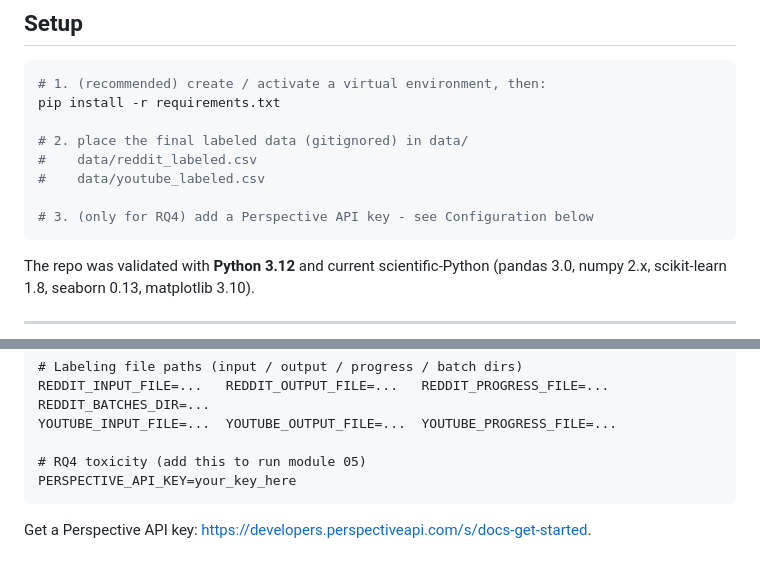
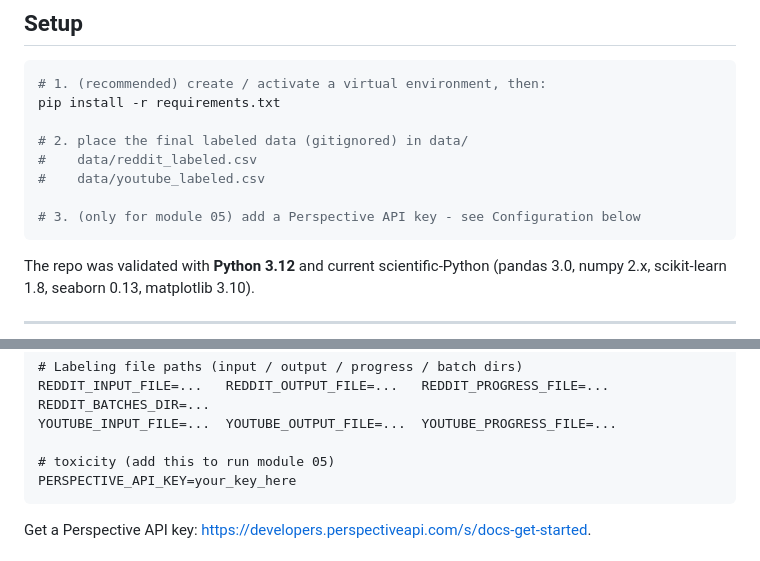
Before and after one commit to akshat3144/israel-hamas-discourse-analysis, a Markdown page: README.md, 2 parts joined by grey strips. Rendered like a GitHub page.

````diff
--- a/README.md
+++ b/README.md
@@ -398,7 +426,7 @@ pip install -r requirements.txt
 #    data/reddit_labeled.csv
 #    data/youtube_labeled.csv
 
-# 3. (only for RQ4) add a Perspective API key - see Configuration below
+# 3. (only for module 05) add a Perspective API key - see Configuration below
 ```
 
 The repo was validated with **Python 3.12** and current scientific-Python
@@ -475,7 +503,7 @@ LABEL_BATCH_SIZE=50
 REDDIT_INPUT_FILE=...   REDDIT_OUTPUT_FILE=...   REDDIT_PROGRESS_FILE=...   REDDIT_BATCHES_DIR=...
 YOUTUBE_INPUT_FILE=...  YOUTUBE_OUTPUT_FILE=...  YOUTUBE_PROGRESS_FILE=...
 
-# RQ4 toxicity (add this to run module 05)
+# toxicity (add this to run module 05)
 PERSPECTIVE_API_KEY=your_key_here
 ```
 
````
Also changed, not shown: other parts of README.md (+53 -23 lines).
